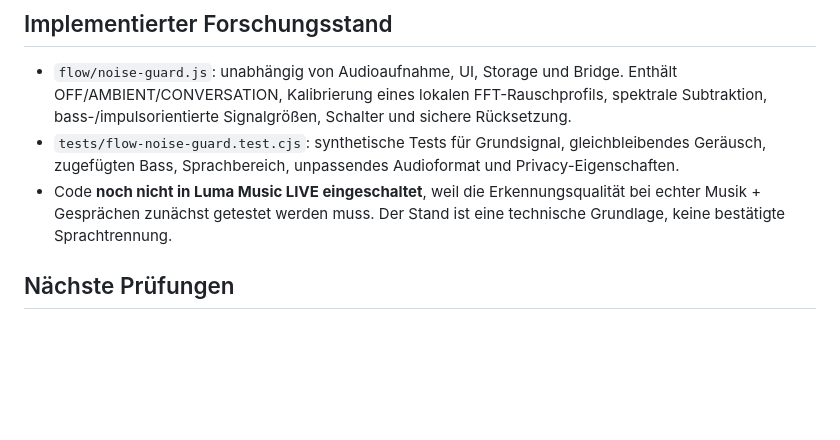
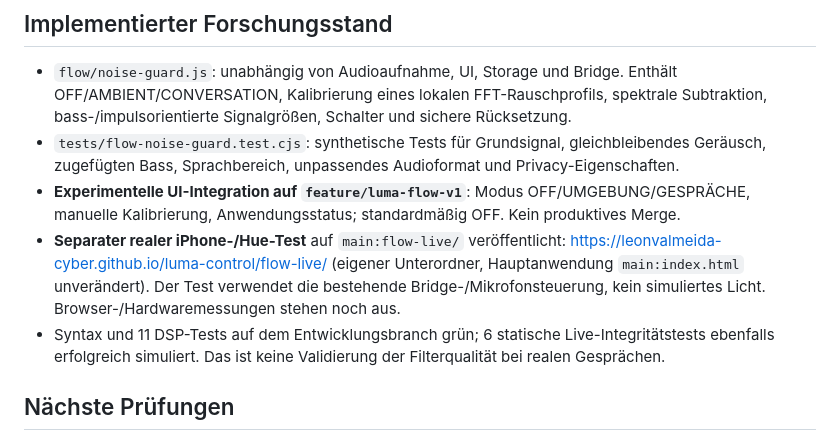
Before and after one commit to leonvalmeida-cyber/luma-control, a Markdown page: docs/LUMA_FLOW_NOISE_GUARD.md, the part around the change. GitHub-like rendering; blank space fills up the shorter version.

Commit message:
Record default-off Flow LIVE beta integration and test limitations

```diff
--- a/docs/LUMA_FLOW_NOISE_GUARD.md
+++ b/docs/LUMA_FLOW_NOISE_GUARD.md
@@ -22,7 +22,9 @@ Der Nutzer möchte Luma Flow von Grund auf neu entwerfen; wichtiges Zusatzkriter
 ## Implementierter Forschungsstand
 - `flow/noise-guard.js`: unabhängig von Audioaufnahme, UI, Storage und Bridge. Enthält OFF/AMBIENT/CONVERSATION, Kalibrierung eines lokalen FFT-Rauschprofils, spektrale Subtraktion, bass-/impulsorientierte Signalgrößen, Schalter und sichere Rücksetzung.
 - `tests/flow-noise-guard.test.cjs`: synthetische Tests für Grundsignal, gleichbleibendes Geräusch, zugefügten Bass, Sprachbereich, unpassendes Audioformat und Privacy-Eigenschaften.
-- Code **noch nicht in Luma Music LIVE eingeschaltet**, weil die Erkennungsqualität bei echter Musik + Gesprächen zunächst getestet werden muss. Der Stand ist eine technische Grundlage, keine bestätigte Sprachtrennung.
+- **Experimentelle UI-Integration auf `feature/luma-flow-v1`**: Modus OFF/UMGEBUNG/GESPRÄCHE, manuelle Kalibrierung, Anwendungsstatus; standardmäßig OFF. Kein produktives Merge.
+- **Separater realer iPhone-/Hue-Test** auf `main:flow-live/` veröffentlicht: https://leonvalmeida-cyber.github.io/luma-control/flow-live/ (eigener Unterordner, Hauptanwendung `main:index.html` unverändert). Der Test verwendet die bestehende Bridge-/Mikrofonsteuerung, kein simuliertes Licht. Browser-/Hardwaremessungen stehen noch aus.
+- Syntax und 11 DSP-Tests auf dem Entwicklungsbranch grün; 6 statische Live-Integritätstests ebenfalls erfolgreich simuliert. Das ist keine Validierung der Filterqualität bei realen Gesprächen.
 
 ## Nächste Prüfungen
 1. In der bestehenden Live-Musikversion mit aktivem Störschutz (standardmäßig AUS) vier Situationen vergleichen: Musik allein; Musik + Unterhaltung; Staubsaugen allein; Musik + Staubsaugen.
```
